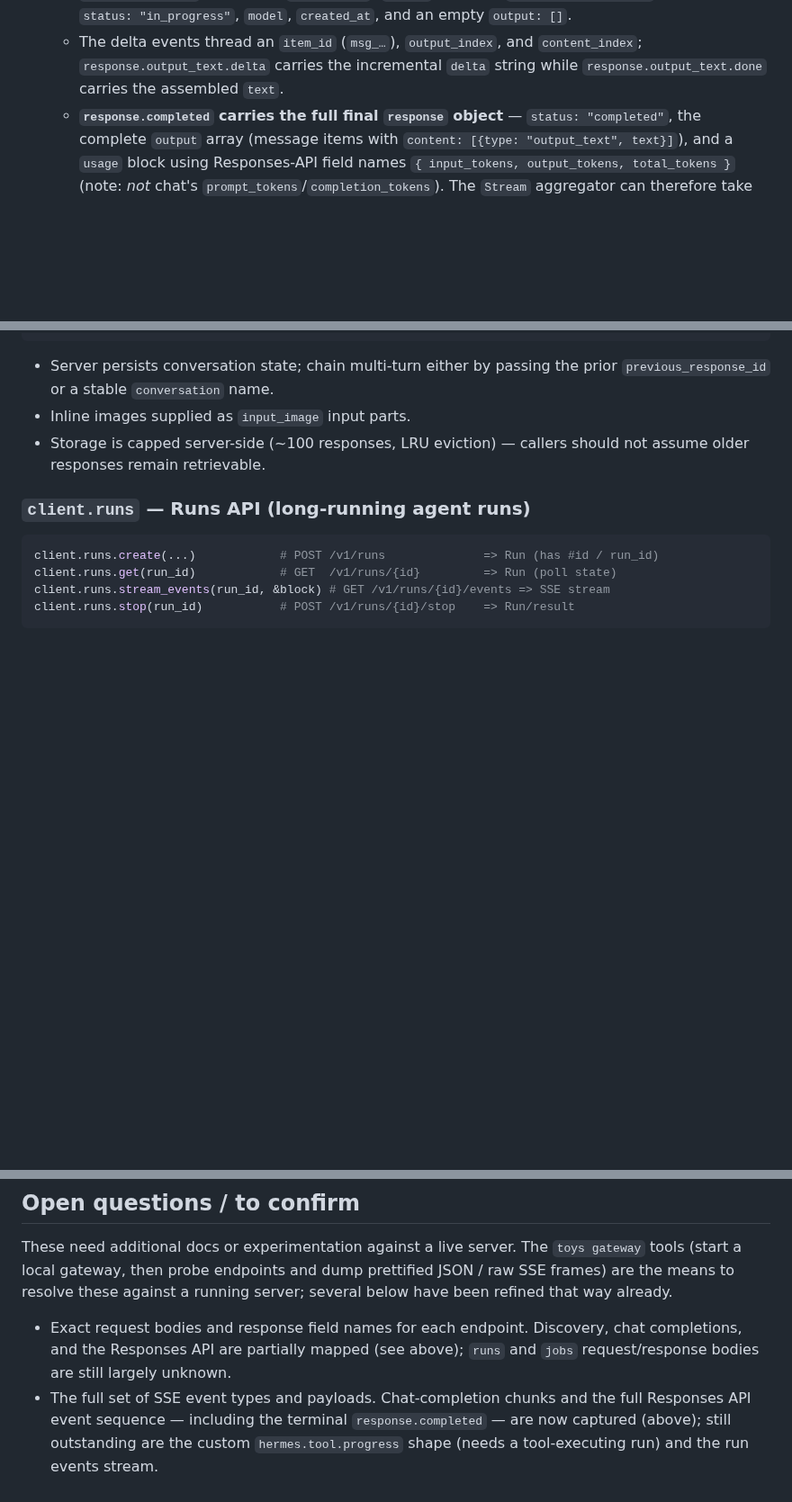
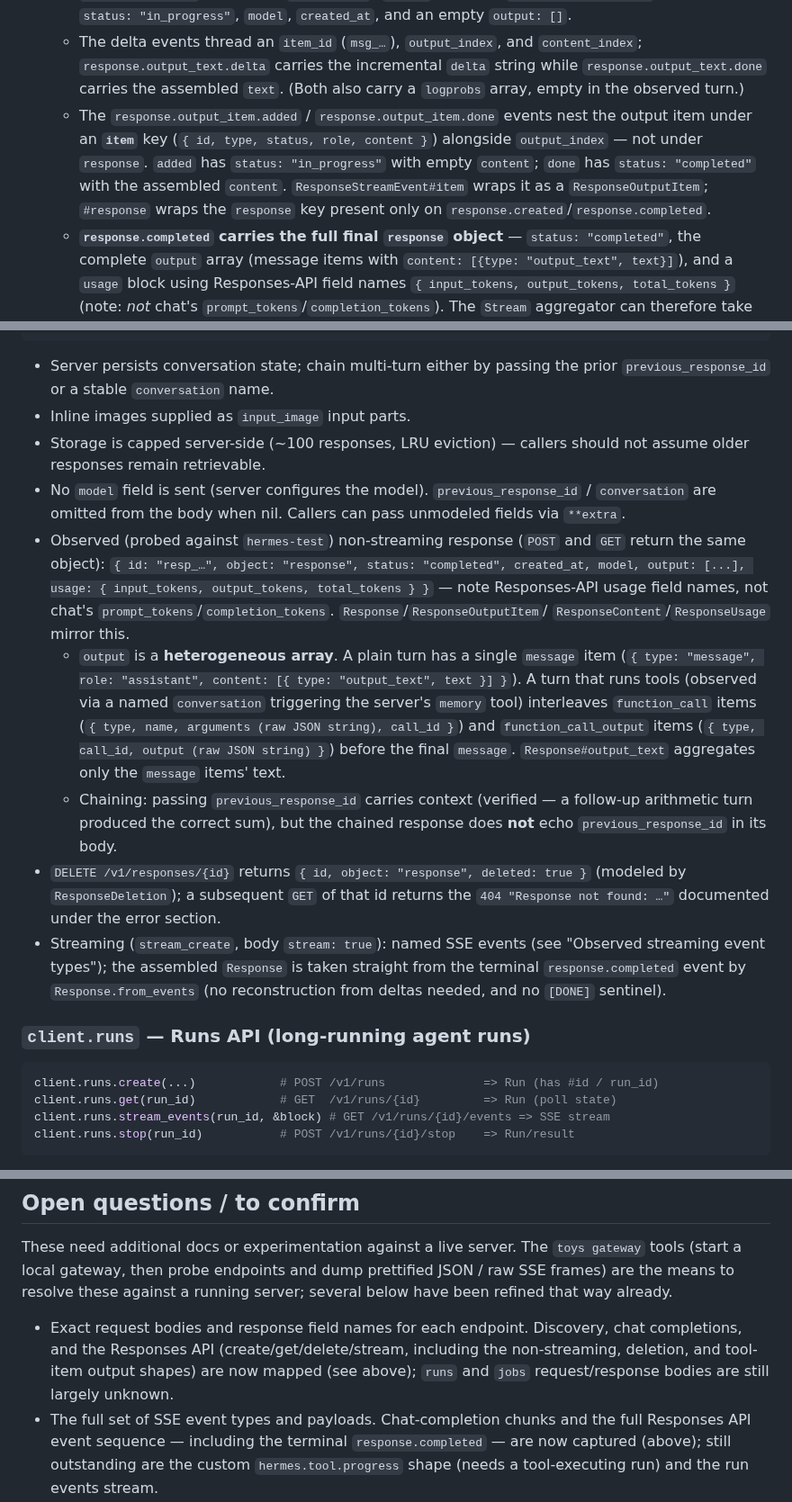
Before and after one commit to dazuma/hermes-client, a Markdown page: devdocs/DESIGN.md, 3 parts joined by grey strips. Shown at 90% size. Drawn GitHub-style; blank space fills up the shorter version.

Commit message:
chore: Record observed Responses API wire shapes in DESIGN.md
Folds in probed findings: the non-streaming/get response object, the
heterogeneous output array (message / function_call / function_call_output),
verified previous_response_id chaining, the DELETE result shape, and the
stream events' `item` nesting (output_item.added/done) vs `response` nesting
(created/completed).

Co-Authored-By: Claude Opus 4.7 <noreply@anthropic.com>

```diff
--- a/devdocs/DESIGN.md
+++ b/devdocs/DESIGN.md
@@ -203,7 +203,14 @@ Captured by probing the `hermes-test` profile (`toys gateway chat/respond
   - The delta events thread an `item_id` (`msg_…`), `output_index`, and
     `content_index`; `response.output_text.delta` carries the incremental
     `delta` string while `response.output_text.done` carries the assembled
-    `text`.
+    `text`. (Both also carry a `logprobs` array, empty in the observed turn.)
+  - The `response.output_item.added` / `response.output_item.done` events nest
+    the output item under an **`item`** key (`{ id, type, status, role,
+    content }`) alongside `output_index` — not under `response`. `added` has
+    `status: "in_progress"` with empty `content`; `done` has `status:
+    "completed"` with the assembled `content`. `ResponseStreamEvent#item`
+    wraps it as a `ResponseOutputItem`; `#response` wraps the `response` key
+    present only on `response.created`/`response.completed`.
   - **`response.completed` carries the full final `response` object** —
     `status: "completed"`, the complete `output` array (message items with
     `content: [{type: "output_text", text}]`), and a `usage` block using
@@ -292,6 +299,33 @@ client.responses.delete(id)   # DELETE /v1/responses/{id}  => deletion result
 - Inline images supplied as `input_image` input parts.
 - Storage is capped server-side (~100 responses, LRU eviction) — callers should
   not assume older responses remain retrievable.
+- No `model` field is sent (server configures the model). `previous_response_id`
+  / `conversation` are omitted from the body when nil. Callers can pass
+  unmodeled fields via `**extra`.
+- Observed (probed against `hermes-test`) non-streaming response (`POST` and
+  `GET` return the same object): `{ id: "resp_…", object: "response", status:
+  "completed", created_at, model, output: [...], usage: { input_tokens,
+  output_tokens, total_tokens } }` — note Responses-API usage field names, not
+  chat's `prompt_tokens`/`completion_tokens`. `Response`/`ResponseOutputItem`/
+  `ResponseContent`/`ResponseUsage` mirror this.
+  - `output` is a **heterogeneous array**. A plain turn has a single `message`
+    item (`{ type: "message", role: "assistant", content: [{ type:
+    "output_text", text }] }`). A turn that runs tools (observed via a named
+    `conversation` triggering the server's `memory` tool) interleaves
+    `function_call` items (`{ type, name, arguments (raw JSON string), call_id }`)
+    and `function_call_output` items (`{ type, call_id, output (raw JSON
+    string) }`) before the final `message`. `Response#output_text` aggregates
+    only the `message` items' text.
+  - Chaining: passing `previous_response_id` carries context (verified — a
+    follow-up arithmetic turn produced the correct sum), but the chained
+    response does **not** echo `previous_response_id` in its body.
+- `DELETE /v1/responses/{id}` returns `{ id, object: "response", deleted: true }`
+  (modeled by `ResponseDeletion`); a subsequent `GET` of that id returns the
+  `404 "Response not found: …"` documented under the error section.
+- Streaming (`stream_create`, body `stream: true`): named SSE events (see
+  "Observed streaming event types"); the assembled `Response` is taken straight
+  from the terminal `response.completed` event by `Response.from_events` (no
+  reconstruction from deltas needed, and no `[DONE]` sentinel).
 
 ### `client.runs` — Runs API (long-running agent runs)
 
@@ -407,8 +441,9 @@ prettified JSON / raw SSE frames) are the means to resolve these against a
 running server; several below have been refined that way already.
 
 - Exact request bodies and response field names for each endpoint. Discovery,
-  chat completions, and the Responses API are partially mapped (see above);
-  `runs` and `jobs` request/response bodies are still largely unknown.
+  chat completions, and the Responses API (create/get/delete/stream, including
+  the non-streaming, deletion, and tool-item output shapes) are now mapped (see
+  above); `runs` and `jobs` request/response bodies are still largely unknown.
 - The full set of SSE event types and payloads. Chat-completion chunks and the
   full Responses API event sequence — including the terminal
   `response.completed` — are now captured (above); still outstanding are the
```
